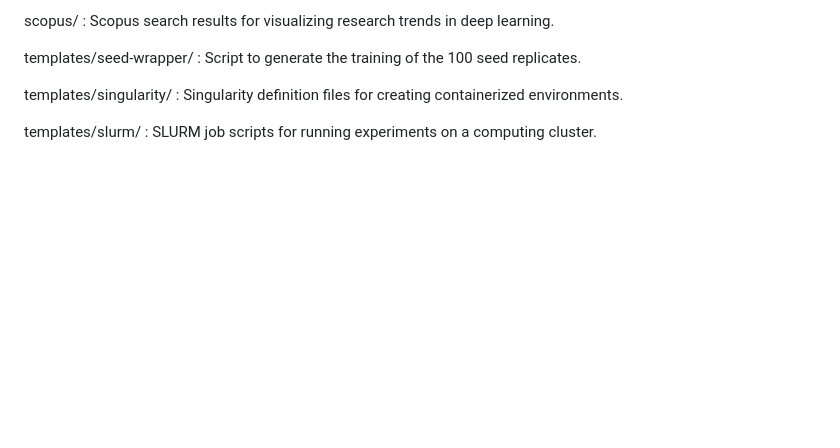
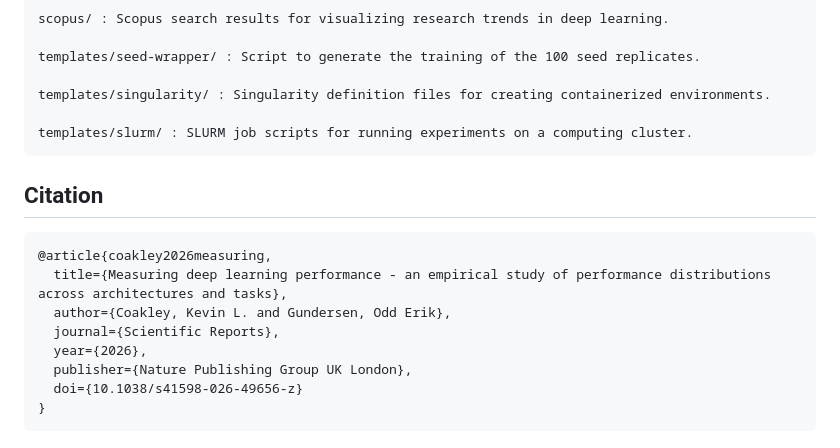
Before and after one commit to kevincoakley/measuring-deep-learning-performance, a Markdown page: README.md, the part around the change printed below. Drawn GitHub-style; blank space fills up the shorter version.

````diff
--- a/README.md
+++ b/README.md
@@ -20,3 +35,17 @@ templates/seed-wrapper/ : Script to generate the training of the 100 seed replic
 templates/singularity/ : Singularity definition files for creating containerized environments.
 
 templates/slurm/ : SLURM job scripts for running experiments on a computing cluster.
+```
+
+## Citation
+
+```bibtex
+@article{coakley2026measuring,
+  title={Measuring deep learning performance - an empirical study of performance distributions across architectures and tasks},
+  author={Coakley, Kevin L. and Gundersen, Odd Erik},
+  journal={Scientific Reports},
+  year={2026},
+  publisher={Nature Publishing Group UK London},
+  doi={10.1038/s41598-026-49656-z}
+}
+```
````
Also changed, not shown: other parts of README.md (+16 -1 lines), images/images_results_ic_cifar_kde.png (added).
